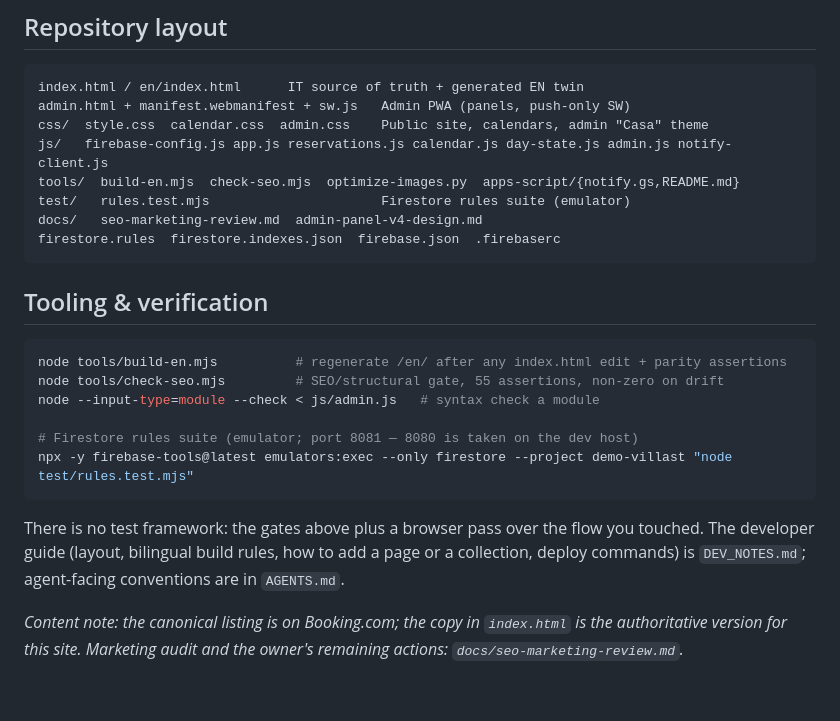
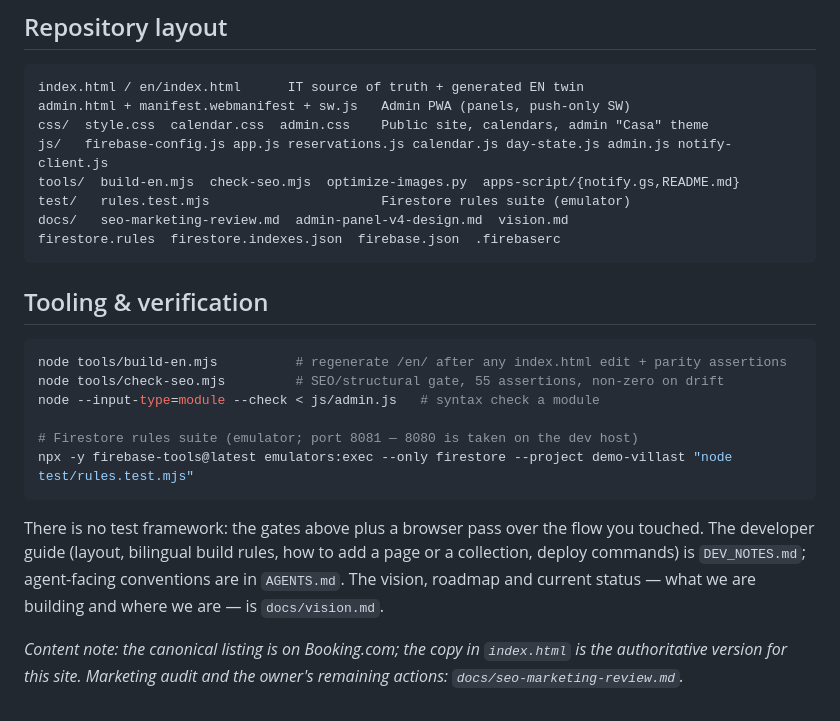
Before and after one commit to emaxgms/VillaST, a Markdown page: README.md, the part around the change. GitHub-like rendering.

Commit message:
docs: link docs/vision.md from the README

````diff
--- a/README.md
+++ b/README.md
@@ -109,7 +109,7 @@ css/  style.css  calendar.css  admin.css    Public site, calendars, admin "Casa"
 js/   firebase-config.js app.js reservations.js calendar.js day-state.js admin.js notify-client.js
 tools/  build-en.mjs  check-seo.mjs  optimize-images.py  apps-script/{notify.gs,README.md}
 test/   rules.test.mjs                      Firestore rules suite (emulator)
-docs/   seo-marketing-review.md  admin-panel-v4-design.md
+docs/   seo-marketing-review.md  admin-panel-v4-design.md  vision.md
 firestore.rules  firestore.indexes.json  firebase.json  .firebaserc
 ```
 
@@ -126,7 +126,8 @@ npx -y firebase-tools@latest emulators:exec --only firestore --project demo-vill
 
 There is no test framework: the gates above plus a browser pass over the flow you touched. The
 developer guide (layout, bilingual build rules, how to add a page or a collection, deploy commands)
-is `DEV_NOTES.md`; agent-facing conventions are in `AGENTS.md`.
+is `DEV_NOTES.md`; agent-facing conventions are in `AGENTS.md`. The vision, roadmap and current
+status — what we are building and where we are — is `docs/vision.md`.
 
 *Content note: the canonical listing is on Booking.com; the copy in `index.html` is the authoritative
 version for this site. Marketing audit and the owner's remaining actions:
````
